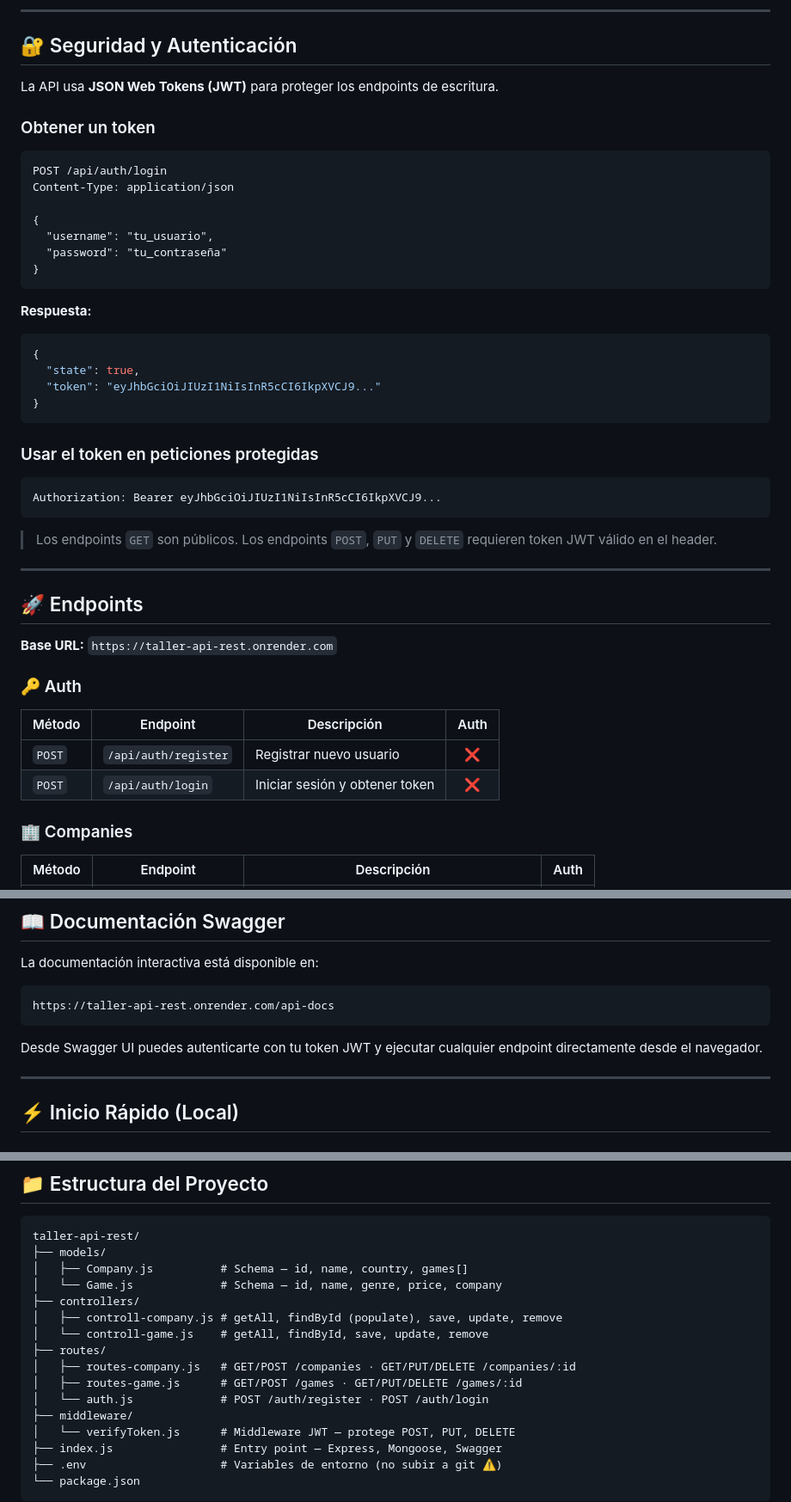
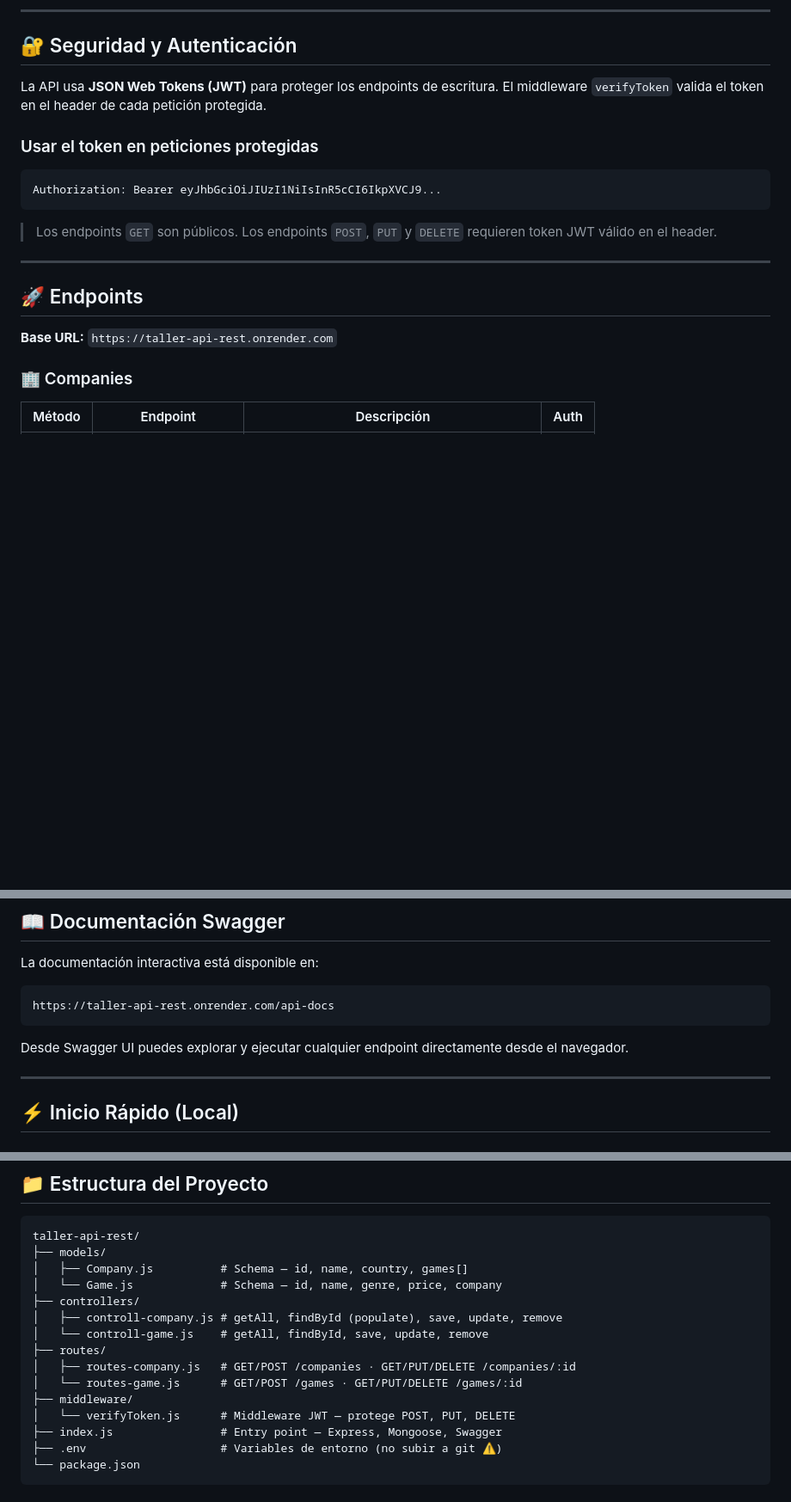
Before and after one commit to SantiagoMunevar125/taller-api-rest, a Markdown page: README.md, 3 parts joined by grey strips. Shown at 86% size. GitHub-like rendering; blank space fills up the shorter version.

Commit message:
README final

````diff
--- a/README.md
+++ b/README.md
@@ -127,27 +123,7 @@ sequenceDiagram
 
 ## 🔐 Seguridad y Autenticación
 
-La API usa **JSON Web Tokens (JWT)** para proteger los endpoints de escritura.
-
-### Obtener un token
-
-```http
-POST /api/auth/login
-Content-Type: application/json
-
-{
-  "username": "tu_usuario",
-  "password": "tu_contraseña"
-}
-```
-
-**Respuesta:**
-```json
-{
-  "state": true,
-  "token": "eyJhbGciOiJIUzI1NiIsInR5cCI6IkpXVCJ9..."
-}
-```
+La API usa **JSON Web Tokens (JWT)** para proteger los endpoints de escritura. El middleware `verifyToken` valida el token en el header de cada petición protegida.
 
 ### Usar el token en peticiones protegidas
 
@@ -162,13 +138,6 @@ Authorization: Bearer eyJhbGciOiJIUzI1NiIsInR5cCI6IkpXVCJ9...
 ## 🚀 Endpoints
 
 **Base URL:** `https://taller-api-rest.onrender.com`
-
-### 🔑 Auth
-
-| Método | Endpoint | Descripción | Auth |
-|--------|----------|-------------|:----:|
-| `POST` | `/api/auth/register` | Registrar nuevo usuario | ❌ |
-| `POST` | `/api/auth/login` | Iniciar sesión y obtener token | ❌ |
 
 ### 🏢 Companies
 
@@ -321,7 +290,7 @@ La documentación interactiva está disponible en:
 https://taller-api-rest.onrender.com/api-docs
 ```
 
-Desde Swagger UI puedes autenticarte con tu token JWT y ejecutar cualquier endpoint directamente desde el navegador.
+Desde Swagger UI puedes explorar y ejecutar cualquier endpoint directamente desde el navegador.
 
 ---
 
@@ -381,8 +350,7 @@ taller-api-rest/
 │   └── controll-game.js    # getAll, findById, save, update, remove
 ├── routes/
 │   ├── routes-company.js   # GET/POST /companies · GET/PUT/DELETE /companies/:id
-│   ├── routes-game.js      # GET/POST /games · GET/PUT/DELETE /games/:id
-│   └── auth.js             # POST /auth/register · POST /auth/login
+│   └── routes-game.js      # GET/POST /games · GET/PUT/DELETE /games/:id
 ├── middleware/
 │   └── verifyToken.js      # Middleware JWT — protege POST, PUT, DELETE
 ├── index.js                # Entry point — Express, Mongoose, Swagger
````
Also changed, not shown: other parts of README.md (+10 -14 lines).
